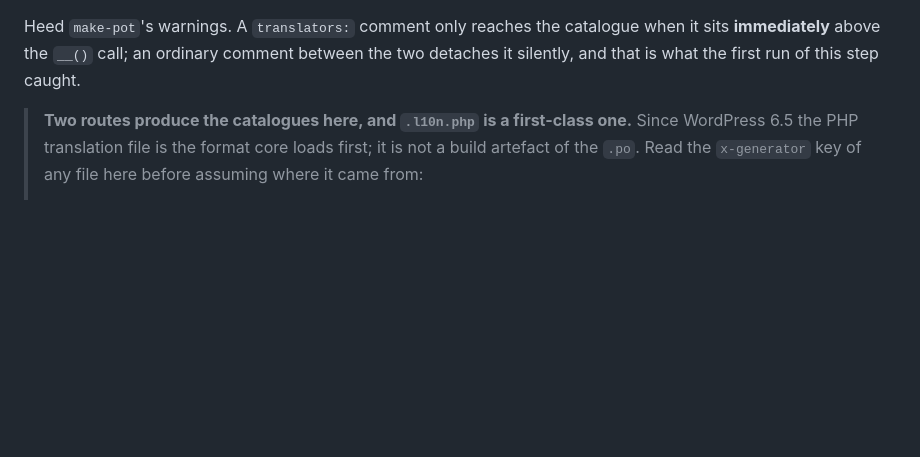
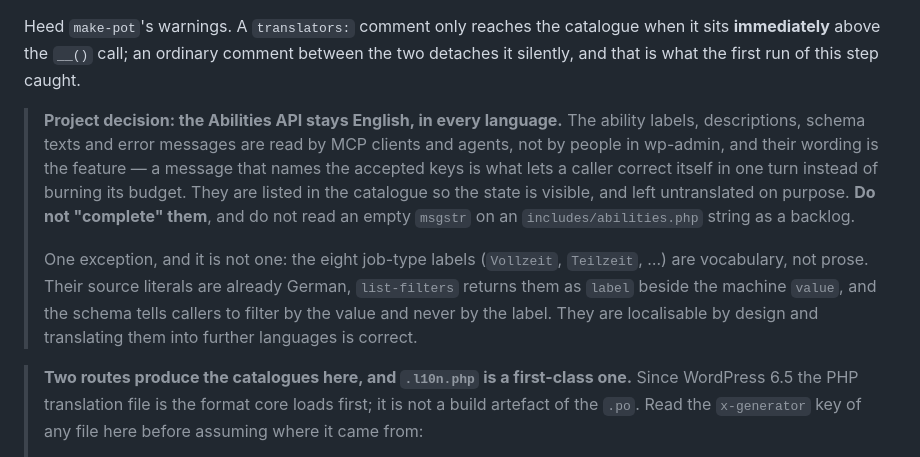
Before and after one commit to JPKCom/jpkcom-acf-jobs, a Markdown page: CLAUDE.md, the part around the change. Drawn GitHub-style; blank space fills up the shorter version.

Commit message:
Record that the Abilities API stays English in every language
Doc-only; CLAUDE.md is excluded from the ZIP, so no release.

124 strings from includes/abilities.php are in the catalogue and 116 are
untranslated, deliberately - these are read by MCP clients and agents, and a
message that names the accepted keys is what lets a caller correct itself in
one turn. Without this written down the next catalogue round reads them as a
backlog and 'fixes' it.

The eight that ARE translated are the job-type labels, and they are not an
exception to the rule but outside it: their source literals are already German,
list-filters returns them as label beside the machine value, and the schema
tells callers to filter by the value and never by the label. Localising those
further is correct.

```diff
--- a/CLAUDE.md
+++ b/CLAUDE.md
@@ -198,6 +198,19 @@ msgattrib --translated --no-obsolete languages/jpkcom-acf-jobs-de_DE.po | grep '
 Heed `make-pot`'s warnings. A `translators:` comment only reaches the catalogue when it sits
 **immediately** above the `__()` call; an ordinary comment between the two detaches it silently, and
 that is what the first run of this step caught.
+
+> **Project decision: the Abilities API stays English, in every language.** The ability labels,
+> descriptions, schema texts and error messages are read by MCP clients and agents, not by people in
+> wp-admin, and their wording is the feature — a message that names the accepted keys is what lets a
+> caller correct itself in one turn instead of burning its budget. They are listed in the catalogue
+> so the state is visible, and left untranslated on purpose. **Do not "complete" them**, and do not
+> read an empty `msgstr` on an `includes/abilities.php` string as a backlog.
+>
+> One exception, and it is not one: the eight job-type labels (`Vollzeit`, `Teilzeit`, …) are
+> vocabulary, not prose. Their source literals are already German, `list-filters` returns them as
+> `label` beside the machine `value`, and the schema tells callers to filter by the value and never
+> by the label. They are localisable by design and translating them into further languages is
+> correct.
 
 > **Two routes produce the catalogues here, and `.l10n.php` is a first-class one.** Since WordPress
 > 6.5 the PHP translation file is the format core loads first; it is not a build artefact of the
```
